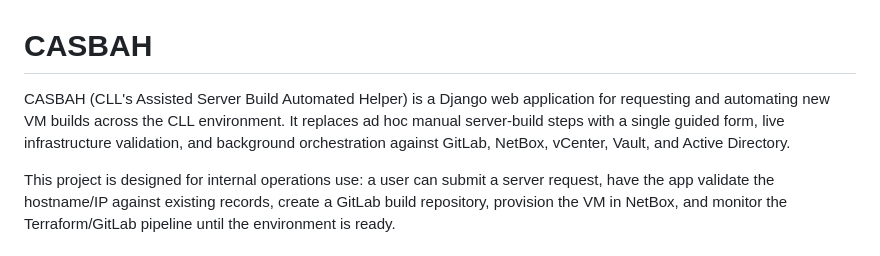
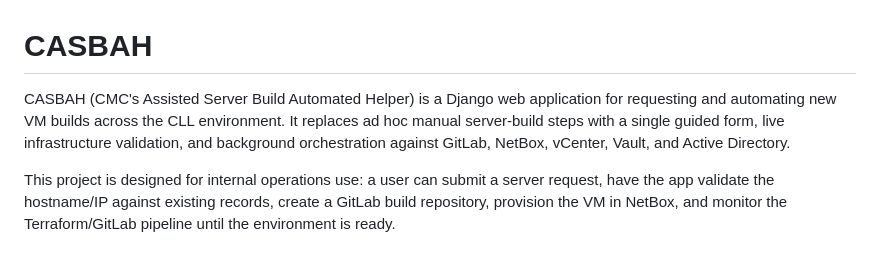
Before and after one commit to goombah88/BuildAutomation-CASBAH, a Markdown page: README.md, the part around the change. Rendered like a GitHub page.

Commit message:
docs: tweak README

```diff
--- a/README.md
+++ b/README.md
@@ -1,6 +1,6 @@
 # CASBAH
 
-CASBAH (CLL's Assisted Server Build Automated Helper) is a Django web application for requesting and automating new VM builds across the CLL environment. It replaces ad hoc manual server-build steps with a single guided form, live infrastructure validation, and background orchestration against GitLab, NetBox, vCenter, Vault, and Active Directory.
+CASBAH (CMC's Assisted Server Build Automated Helper) is a Django web application for requesting and automating new VM builds across the CLL environment. It replaces ad hoc manual server-build steps with a single guided form, live infrastructure validation, and background orchestration against GitLab, NetBox, vCenter, Vault, and Active Directory.
 
 This project is designed for internal operations use: a user can submit a server request, have the app validate the hostname/IP against existing records, create a GitLab build repository, provision the VM in NetBox, and monitor the Terraform/GitLab pipeline until the environment is ready.
 
```
